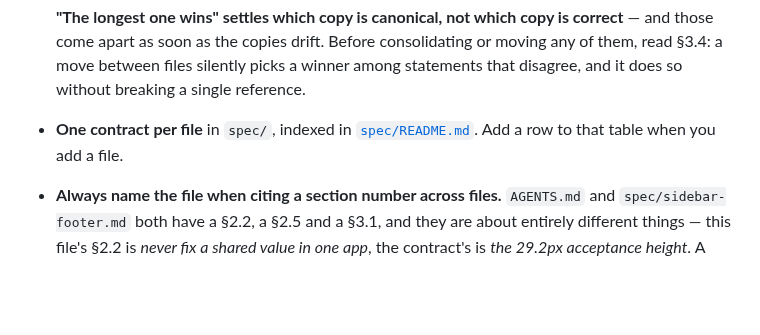
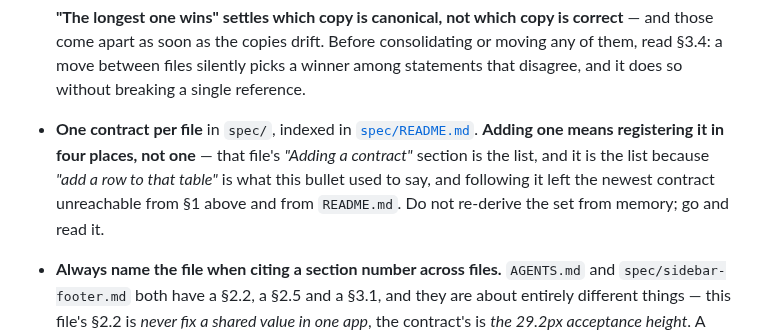
Before and after one commit to mikaelstaldal/mysuite, a Markdown page: AGENTS.md, the part around the change. GitHub-like rendering; blank space fills up the shorter version.

```diff
--- a/AGENTS.md
+++ b/AGENTS.md
@@ -197,8 +197,11 @@ So:
   those come apart as soon as the copies drift. Before consolidating or moving any of them,
   read §3.4: a move between files silently picks a winner among statements that disagree, and
   it does so without breaking a single reference.
-- **One contract per file** in `spec/`, indexed in [`spec/README.md`](spec/README.md). Add a
-  row to that table when you add a file.
+- **One contract per file** in `spec/`, indexed in [`spec/README.md`](spec/README.md).
+  **Adding one means registering it in four places, not one** — that file's *"Adding a
+  contract"* section is the list, and it is the list because *"add a row to that table"* is
+  what this bullet used to say, and following it left the newest contract unreachable from §1
+  above and from `README.md`. Do not re-derive the set from memory; go and read it.
 - **Always name the file when citing a section number across files.** `AGENTS.md` and
   `spec/sidebar-footer.md` both have a §2.2, a §2.5 and a §3.1, and they are about entirely
   different things — this file's §2.2 is *never fix a shared value in one app*, the contract's
```
Also changed, not shown: spec/README.md (+30 -3 lines).
